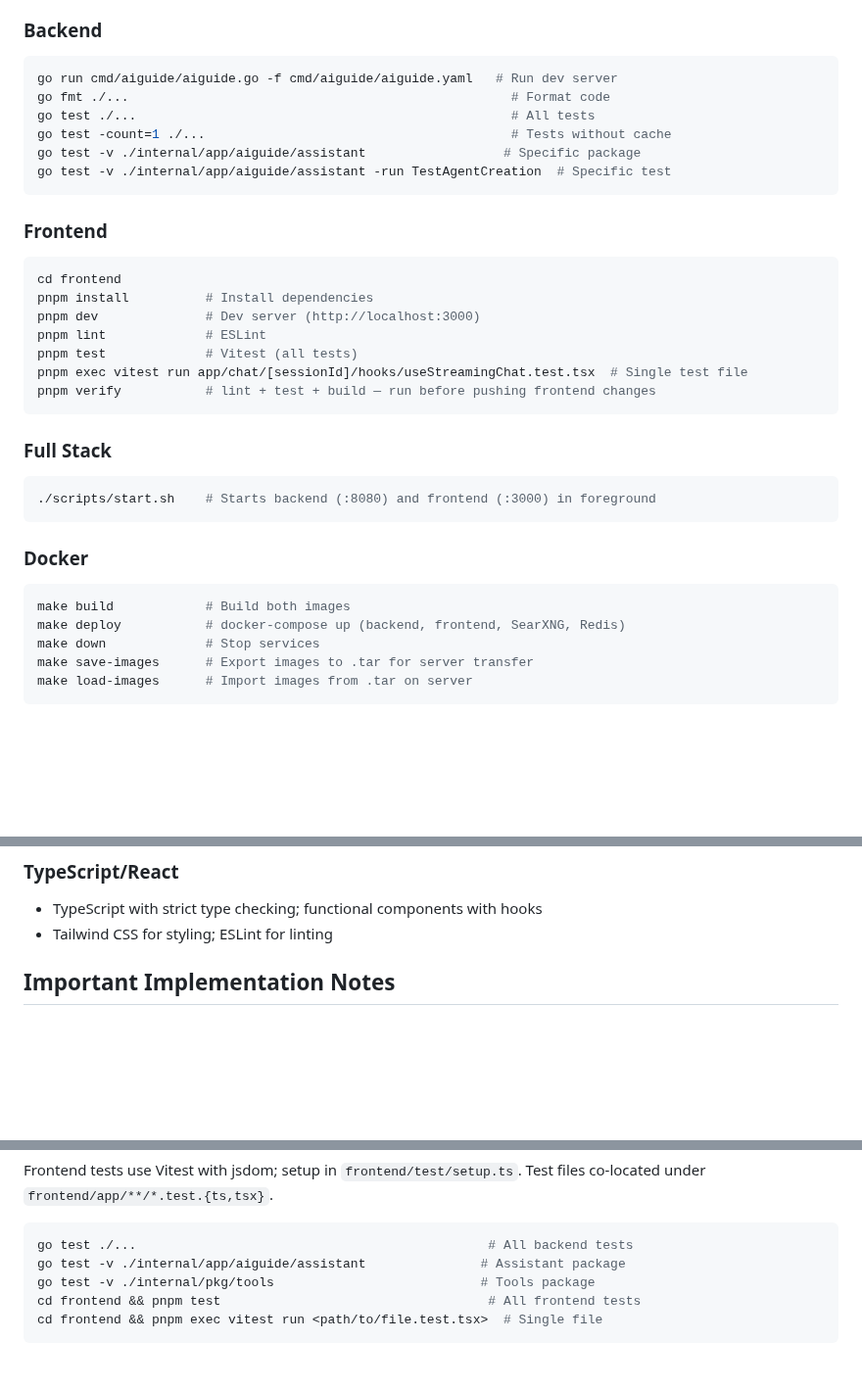
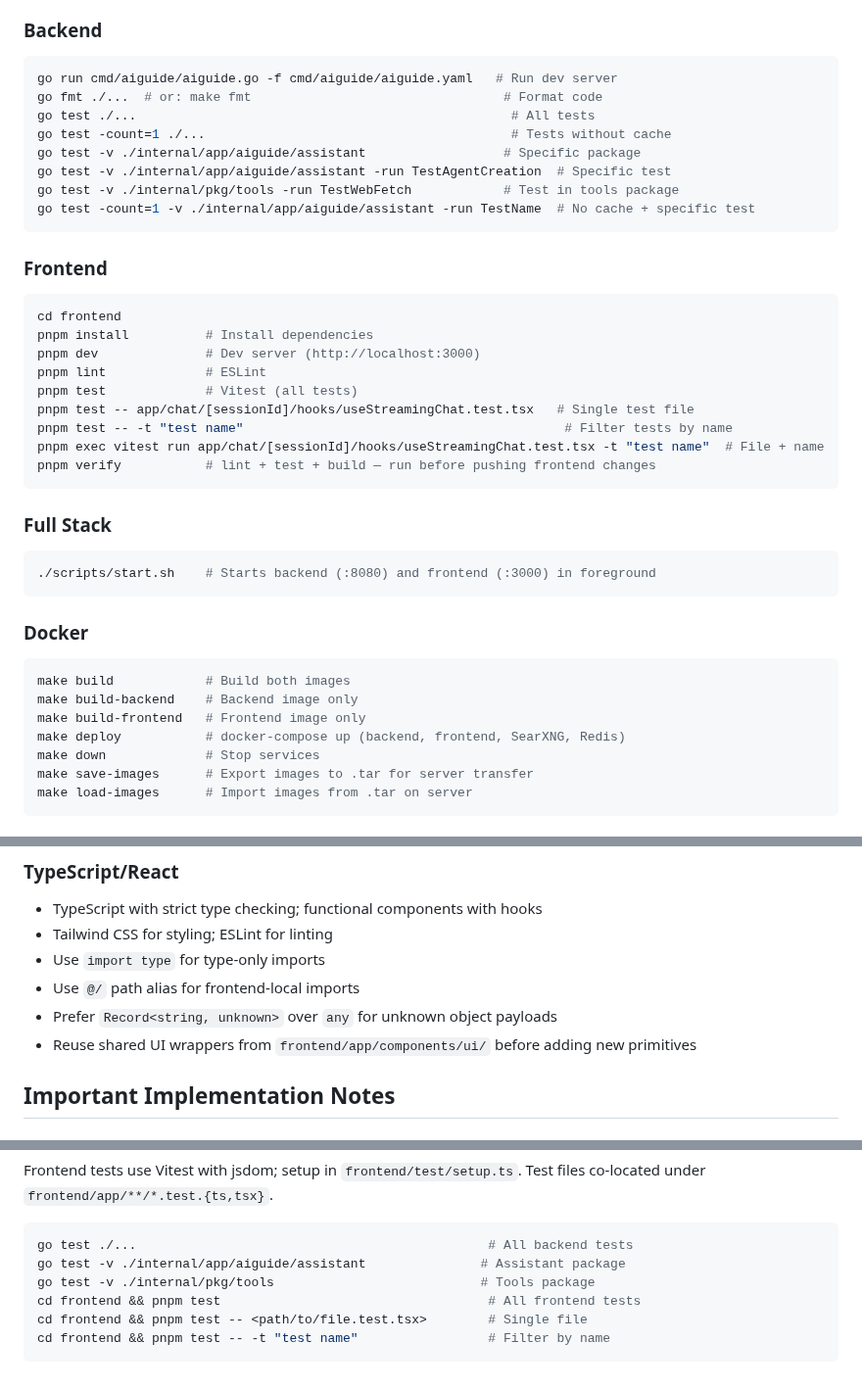
Before and after one commit to xueyuncheng/aiguides, a Markdown page: CLAUDE.md, 3 parts joined by grey strips. Shown at 98% size. Rendered like a GitHub page; blank space fills up the shorter version.

````diff
--- a/CLAUDE.md
+++ b/CLAUDE.md
@@ -16,11 +16,13 @@ AIGuides is a full-stack AI assistant built with Go (Gin + Google ADK/Gemini) ba
 ### Backend
 ```bash
 go run cmd/aiguide/aiguide.go -f cmd/aiguide/aiguide.yaml   # Run dev server
-go fmt ./...                                                  # Format code
+go fmt ./...  # or: make fmt                                 # Format code
 go test ./...                                                 # All tests
 go test -count=1 ./...                                        # Tests without cache
 go test -v ./internal/app/aiguide/assistant                  # Specific package
 go test -v ./internal/app/aiguide/assistant -run TestAgentCreation  # Specific test
+go test -v ./internal/pkg/tools -run TestWebFetch            # Test in tools package
+go test -count=1 -v ./internal/app/aiguide/assistant -run TestName  # No cache + specific test
 ```
 
 ### Frontend
@@ -30,7 +32,9 @@ pnpm install          # Install dependencies
 pnpm dev              # Dev server (http://localhost:3000)
 pnpm lint             # ESLint
 pnpm test             # Vitest (all tests)
-pnpm exec vitest run app/chat/[sessionId]/hooks/useStreamingChat.test.tsx  # Single test file
+pnpm test -- app/chat/[sessionId]/hooks/useStreamingChat.test.tsx   # Single test file
+pnpm test -- -t "test name"                                          # Filter tests by name
+pnpm exec vitest run app/chat/[sessionId]/hooks/useStreamingChat.test.tsx -t "test name"  # File + name
 pnpm verify           # lint + test + build — run before pushing frontend changes
 ```
 
@@ -42,6 +46,8 @@ pnpm verify           # lint + test + build — run before pushing frontend chan
 ### Docker
 ```bash
 make build            # Build both images
+make build-backend    # Backend image only
+make build-frontend   # Frontend image only
 make deploy           # docker-compose up (backend, frontend, SearXNG, Redis)
 make down             # Stop services
 make save-images      # Export images to .tar for server transfer
@@ -192,6 +198,10 @@ if err != nil {
 ### TypeScript/React
 - TypeScript with strict type checking; functional components with hooks
 - Tailwind CSS for styling; ESLint for linting
+- Use `import type` for type-only imports
+- Use `@/` path alias for frontend-local imports
+- Prefer `Record<string, unknown>` over `any` for unknown object payloads
+- Reuse shared UI wrappers from `frontend/app/components/ui/` before adding new primitives
 
 ## Important Implementation Notes
 
@@ -217,5 +227,6 @@ go test ./...                                              # All backend tests
 go test -v ./internal/app/aiguide/assistant               # Assistant package
 go test -v ./internal/pkg/tools                           # Tools package
 cd frontend && pnpm test                                   # All frontend tests
-cd frontend && pnpm exec vitest run <path/to/file.test.tsx>  # Single file
+cd frontend && pnpm test -- <path/to/file.test.tsx>        # Single file
+cd frontend && pnpm test -- -t "test name"                 # Filter by name
 ```
````
Also changed, not shown: README.md (+9 -5 lines), assets/chat.png.
